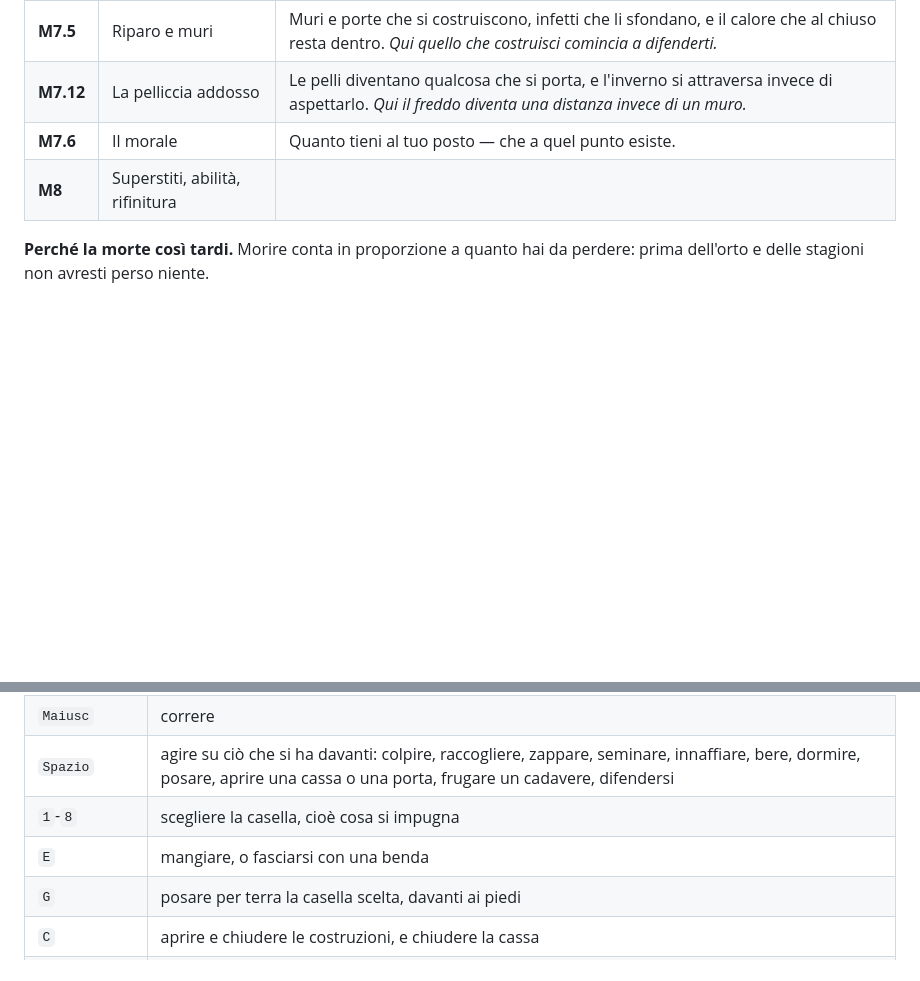
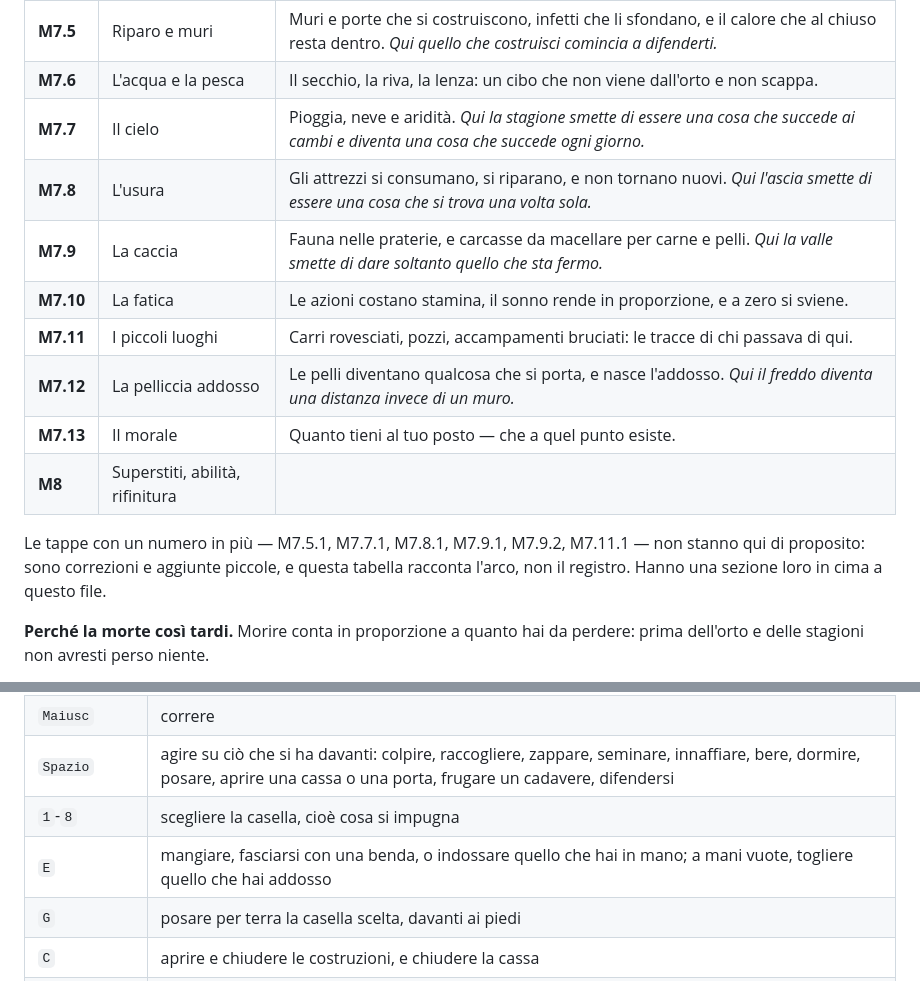
Before and after one commit to MxxCloud/mxxcloud.github.io, a Markdown page: ultimo-raccolto/README.md, 2 parts joined by grey strips. Drawn GitHub-style; blank space fills up the shorter version.

```diff
--- a/ultimo-raccolto/README.md
+++ b/ultimo-raccolto/README.md
@@ -1176,9 +1185,19 @@ Da qui viene l'ordine, che non è quello immaginato all'inizio:
 | **M7.3** | La fattoria e il paese | Si comincia da una fattoria in rovina, e da qualche parte c'è un paese. *Qui l'apertura di questo file smette di essere una promessa.* |
 | **M7.4** | Il banco da lavoro | Le ricette diventano due elenchi, e l'accampamento comincia a valere qualcosa. *Qui il menu smette di avere un tetto.* |
 | **M7.5** | Riparo e muri | Muri e porte che si costruiscono, infetti che li sfondano, e il calore che al chiuso resta dentro. *Qui quello che costruisci comincia a difenderti.* |
-| **M7.12** | La pelliccia addosso | Le pelli diventano qualcosa che si porta, e l'inverno si attraversa invece di aspettarlo. *Qui il freddo diventa una distanza invece di un muro.* |
-| **M7.6** | Il morale | Quanto tieni al tuo posto — che a quel punto esiste. |
+| **M7.6** | L'acqua e la pesca | Il secchio, la riva, la lenza: un cibo che non viene dall'orto e non scappa. |
+| **M7.7** | Il cielo | Pioggia, neve e aridità. *Qui la stagione smette di essere una cosa che succede ai cambi e diventa una cosa che succede ogni giorno.* |
+| **M7.8** | L'usura | Gli attrezzi si consumano, si riparano, e non tornano nuovi. *Qui l'ascia smette di essere una cosa che si trova una volta sola.* |
+| **M7.9** | La caccia | Fauna nelle praterie, e carcasse da macellare per carne e pelli. *Qui la valle smette di dare soltanto quello che sta fermo.* |
+| **M7.10** | La fatica | Le azioni costano stamina, il sonno rende in proporzione, e a zero si sviene. |
+| **M7.11** | I piccoli luoghi | Carri rovesciati, pozzi, accampamenti bruciati: le tracce di chi passava di qui. |
+| **M7.12** | La pelliccia addosso | Le pelli diventano qualcosa che si porta, e nasce l'addosso. *Qui il freddo diventa una distanza invece di un muro.* |
+| **M7.13** | Il morale | Quanto tieni al tuo posto — che a quel punto esiste. |
 | **M8** | Superstiti, abilità, rifinitura | |
+
+Le tappe con un numero in più — M7.5.1, M7.7.1, M7.8.1, M7.9.1, M7.9.2, M7.11.1 —
+non stanno qui di proposito: sono correzioni e aggiunte piccole, e questa tabella
+racconta l'arco, non il registro. Hanno una sezione loro in cima a questo file.
 
 **Perché la morte così tardi.** Morire conta in proporzione a quanto hai da
 perdere: prima dell'orto e delle stagioni non avresti perso niente.
@@ -1306,7 +1273,7 @@ e un posto con dentro una cassa e niente altro è ancora un accampamento.
 | `Maiusc` | correre |
 | `Spazio` | agire su ciò che si ha davanti: colpire, raccogliere, zappare, seminare, innaffiare, bere, dormire, posare, aprire una cassa o una porta, frugare un cadavere, difendersi |
 | `1`-`8` | scegliere la casella, cioè cosa si impugna |
-| `E` | mangiare, o fasciarsi con una benda |
+| `E` | mangiare, fasciarsi con una benda, o indossare quello che hai in mano; a mani vuote, togliere quello che hai addosso |
 | `G` | posare per terra la casella scelta, davanti ai piedi |
 | `C` | aprire e chiudere le costruzioni, e chiudere la cassa |
 | `X` | staccare la porta che si ha davanti, e smontare la cassa aperta |
```
Also changed, not shown: other parts of ultimo-raccolto/README.md (+16 -59 lines).
